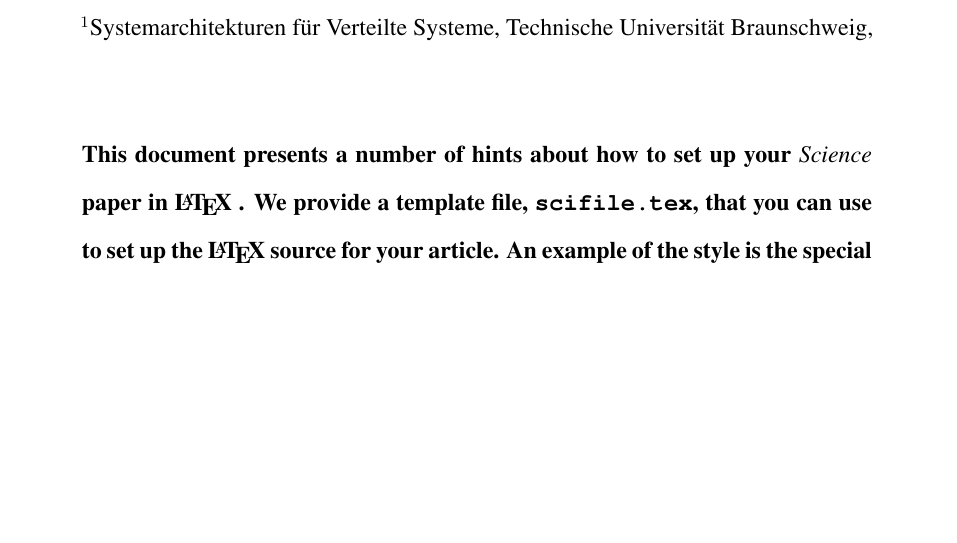
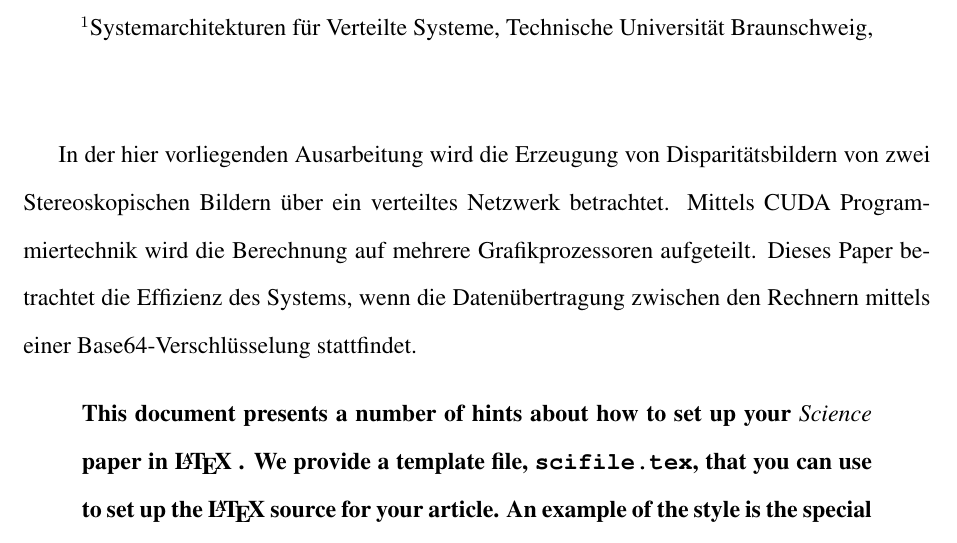
Before and after one commit to pkathmann88/cudazeuch, a LaTeX document (scifile.tex): part of page 1 of 9, cut so that both start at the same text, the shorter picture padded with empty space. Compiled offline with pdfLaTeX.

Commit message:
Update scifile.tex
Abstract hinzugefügt

```diff
--- a/scifile.tex
+++ b/scifile.tex
@@ -34,7 +34,8 @@
 
 %The next command sets up an environment for the abstract to your paper.
 
-\newenvironment{sciabstract}{%
+\newenvironment{sciabstract}{
+In der hier vorliegenden Ausarbeitung wird die Erzeugung von Disparit\"atsbildern von zwei Stereoskopischen Bildern \"uber ein verteiltes Netzwerk betrachtet. Mittels CUDA Programmiertechnik wird die Berechnung auf mehrere Grafikprozessoren aufgeteilt. Dieses Paper betrachtet die Effizienz des Systems, wenn die Daten\"ubertragung zwischen den Rechnern mittels einer Base64-Verschl\"usselung stattfindet.
 \begin{quote} \bf}
 {\end{quote}}
 
```
